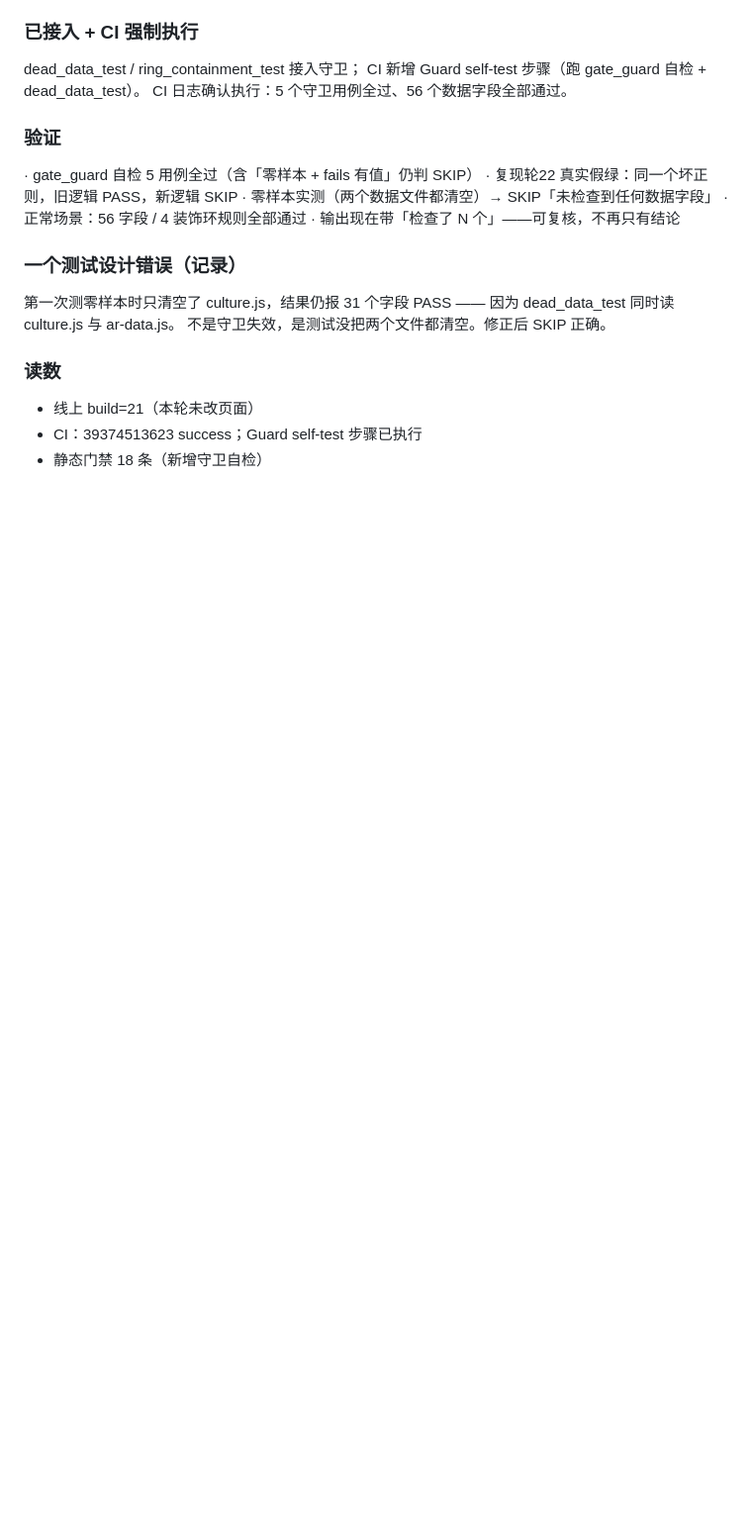
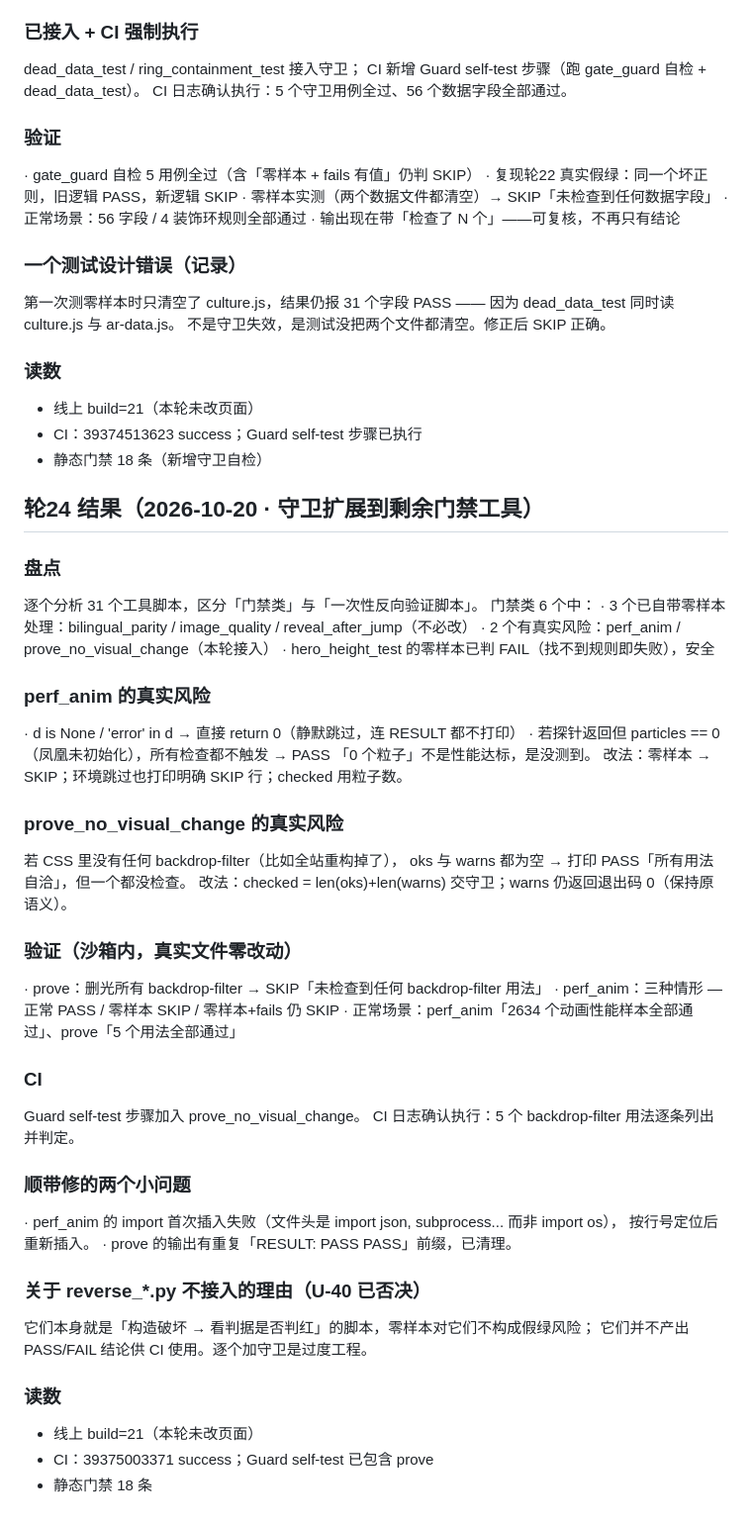
Before and after one commit to lxh113377/donggu-phoenix, a Markdown page: memory/08-verify.md, the part around the change. Shown at 99% size. Drawn GitHub-style; blank space fills up the shorter version.

Commit message:
docs: 轮24 记忆与台账回写（守卫扩展到剩余门禁 + U-39 完成 / U-40 否决）

```diff
--- a/memory/08-verify.md
+++ b/memory/08-verify.md
@@ -805,3 +805,47 @@ CI 日志确认执行：5 个守卫用例全过、56 个数据字段全部通过
 - 线上 build=21（本轮未改页面）
 - CI：39374513623 success；Guard self-test 步骤已执行
 - 静态门禁 18 条（新增守卫自检）
+
+
+## 轮24 结果（2026-10-20 · 守卫扩展到剩余门禁工具）
+
+### 盘点
+逐个分析 31 个工具脚本，区分「门禁类」与「一次性反向验证脚本」。
+门禁类 6 个中：
+  · 3 个已自带零样本处理：bilingual_parity / image_quality / reveal_after_jump（不必改）
+  · 2 个有真实风险：perf_anim / prove_no_visual_change（本轮接入）
+  · hero_height_test 的零样本已判 FAIL（找不到规则即失败），安全
+
+### perf_anim 的真实风险
+· d is None / 'error' in d → 直接 return 0（静默跳过，连 RESULT 都不打印）
+· 若探针返回但 particles == 0（凤凰未初始化），所有检查都不触发 → PASS
+  「0 个粒子」不是性能达标，是没测到。
+改法：零样本 → SKIP；环境跳过也打印明确 SKIP 行；checked 用粒子数。
+
+### prove_no_visual_change 的真实风险
+若 CSS 里没有任何 backdrop-filter（比如全站重构掉了），
+oks 与 warns 都为空 → 打印 PASS「所有用法自洽」，但一个都没检查。
+改法：checked = len(oks)+len(warns) 交守卫；warns 仍返回退出码 0（保持原语义）。
+
+### 验证（沙箱内，真实文件零改动）
+· prove：删光所有 backdrop-filter → SKIP「未检查到任何 backdrop-filter 用法」
+· perf_anim：三种情形 — 正常 PASS / 零样本 SKIP / 零样本+fails 仍 SKIP
+· 正常场景：perf_anim「2634 个动画性能样本全部通过」、prove「5 个用法全部通过」
+
+### CI
+Guard self-test 步骤加入 prove_no_visual_change。
+CI 日志确认执行：5 个 backdrop-filter 用法逐条列出并判定。
+
+### 顺带修的两个小问题
+· perf_anim 的 import 首次插入失败（文件头是 import json, subprocess... 而非 import os），
+  按行号定位后重新插入。
+· prove 的输出有重复「RESULT: PASS  PASS」前缀，已清理。
+
+### 关于 reverse_*.py 不接入的理由（U-40 已否决）
+它们本身就是「构造破坏 → 看判据是否判红」的脚本，零样本对它们不构成假绿风险；
+它们并不产出 PASS/FAIL 结论供 CI 使用。逐个加守卫是过度工程。
+
+### 读数
+- 线上 build=21（本轮未改页面）
+- CI：39375003371 success；Guard self-test 已包含 prove
+- 静态门禁 18 条
```
Also changed, not shown: memory/09-upgrade-ledger.md (+6 -1 lines).
